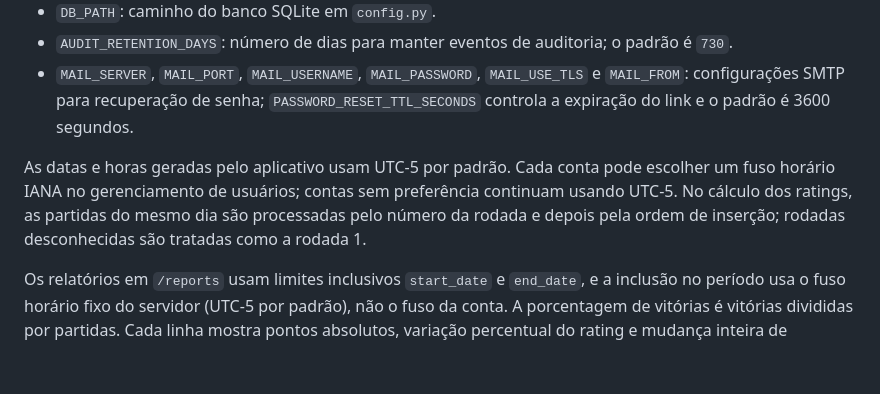
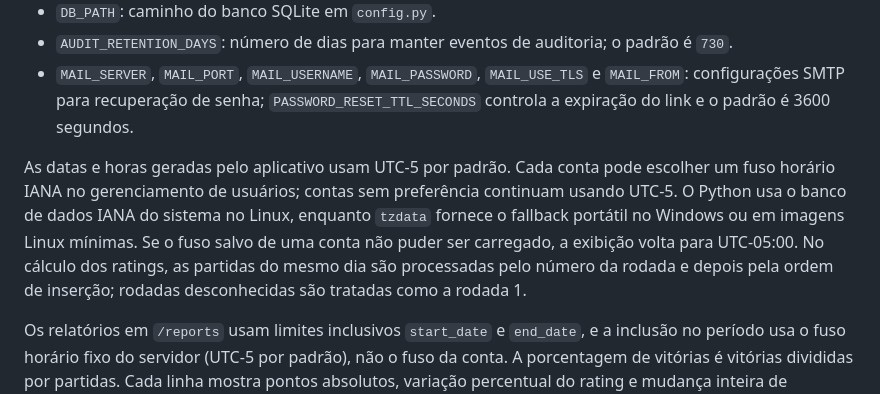
Before and after one commit to jfsamper/glicko-db, a Markdown page: README.pt.md, the part around the change. GitHub-like rendering; blank space fills up the shorter version.

Commit message:
Document cross-platform timezone data

```diff
--- a/README.pt.md
+++ b/README.pt.md
@@ -64,7 +64,7 @@ Os valores padrão estão em `config.py`.
 - `AUDIT_RETENTION_DAYS`: número de dias para manter eventos de auditoria; o padrão é `730`.
 - `MAIL_SERVER`, `MAIL_PORT`, `MAIL_USERNAME`, `MAIL_PASSWORD`, `MAIL_USE_TLS` e `MAIL_FROM`: configurações SMTP para recuperação de senha; `PASSWORD_RESET_TTL_SECONDS` controla a expiração do link e o padrão é 3600 segundos.
 
-As datas e horas geradas pelo aplicativo usam UTC-5 por padrão. Cada conta pode escolher um fuso horário IANA no gerenciamento de usuários; contas sem preferência continuam usando UTC-5. No cálculo dos ratings, as partidas do mesmo dia são processadas pelo número da rodada e depois pela ordem de inserção; rodadas desconhecidas são tratadas como a rodada 1.
+As datas e horas geradas pelo aplicativo usam UTC-5 por padrão. Cada conta pode escolher um fuso horário IANA no gerenciamento de usuários; contas sem preferência continuam usando UTC-5. O Python usa o banco de dados IANA do sistema no Linux, enquanto `tzdata` fornece o fallback portátil no Windows ou em imagens Linux mínimas. Se o fuso salvo de uma conta não puder ser carregado, a exibição volta para UTC-05:00. No cálculo dos ratings, as partidas do mesmo dia são processadas pelo número da rodada e depois pela ordem de inserção; rodadas desconhecidas são tratadas como a rodada 1.
 
 Os relatórios em `/reports` usam limites inclusivos `start_date` e `end_date`, e a inclusão no período usa o fuso horário fixo do servidor (UTC-5 por padrão), não o fuso da conta. A porcentagem de vitórias é vitórias divididas por partidas. Cada linha mostra pontos absolutos, variação percentual do rating e mudança inteira de categoria. Os totais são calculados uma vez no servidor e reutilizados na página e na exportação CSV; registros com datas ou resultados inválidos são excluídos e contabilizados. Partidas materializadas de torneios mantêm uma identidade única por emparelhamento para impedir importações ou contagens duplicadas.
 
```
Also changed, not shown: README.en.md (+1 -1 lines), README.md (+1 -1 lines).
